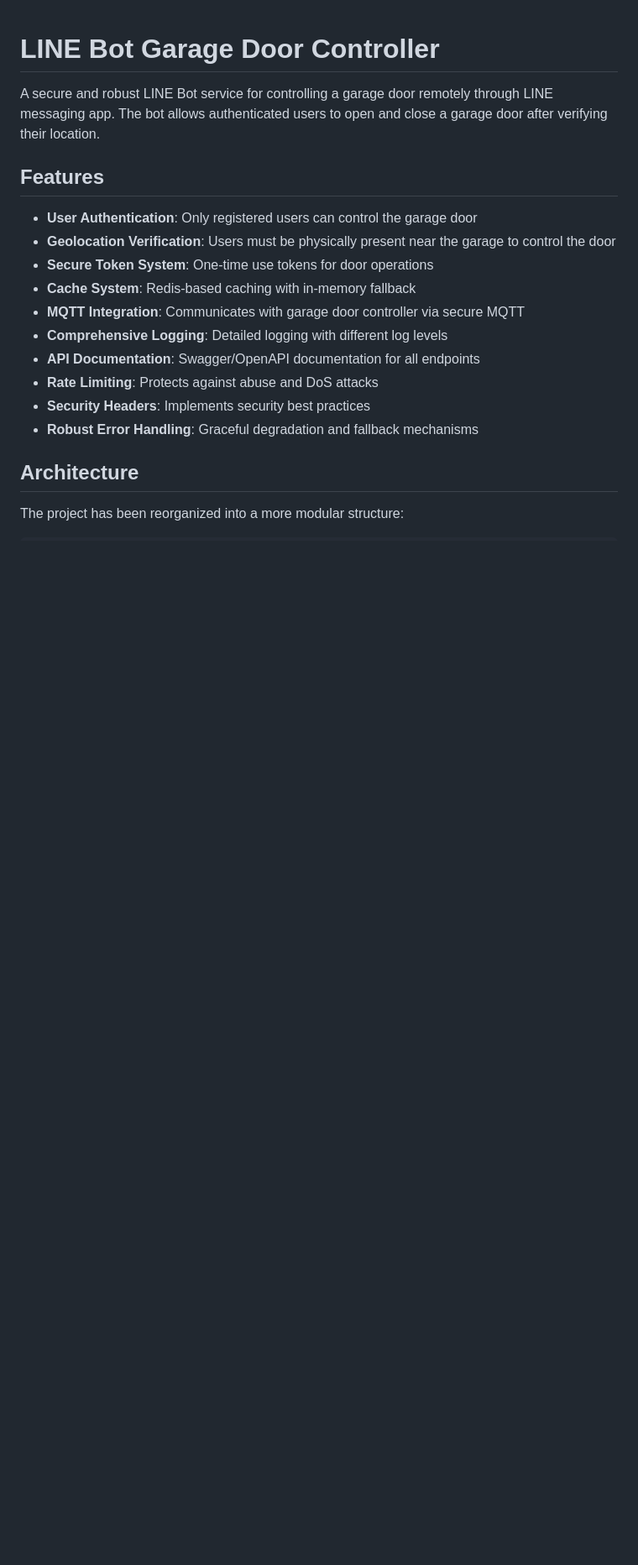
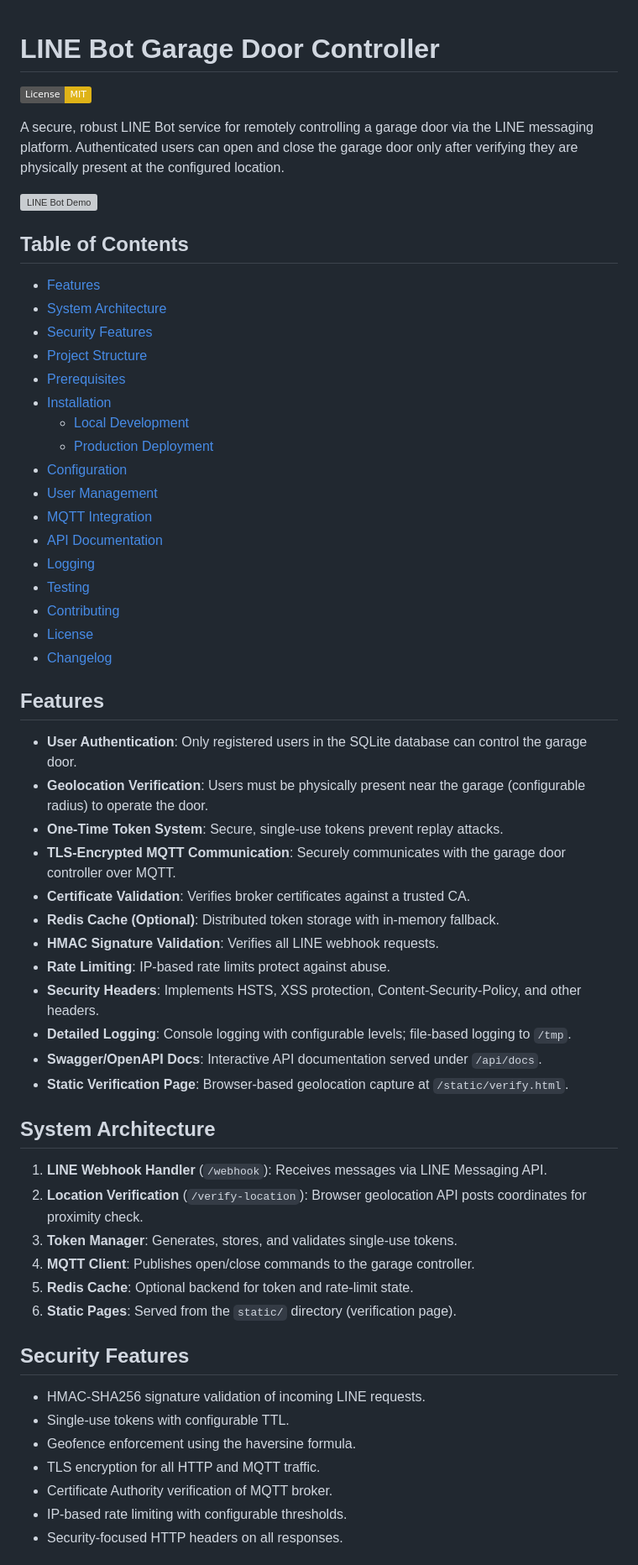
Before and after one commit to brian0913579/linebot.test, a Markdown page: README.md, the part around the change printed below. Shown: that part at 84% size. GitHub-like rendering; badges without logos; blank space fills up the shorter version; grey boxes are pictures that could not be loaded.

Commit message:
Refactor README.md for clarity and organization; enhance feature descriptions and update installation instructions

```diff
--- a/README.md
+++ b/README.md
@@ -1,20 +1,62 @@
+
 # LINE Bot Garage Door Controller
+[![License: MIT](https://img.shields.io/badge/License-MIT-yellow.svg)](LICENSE)
 
-A secure and robust LINE Bot service for controlling a garage door remotely through LINE messaging app. The bot allows authenticated users to open and close a garage door after verifying their location.
+A secure, robust LINE Bot service for remotely controlling a garage door via the LINE messaging platform. Authenticated users can open and close the garage door only after verifying they are physically present at the configured location.
+
+![LINE Bot Demo](https://via.placeholder.com/600x300?text=LINE+Bot+Demo)
+
+## Table of Contents
+
+- [Features](#features)
+- [System Architecture](#system-architecture)
+- [Security Features](#security-features)
+- [Project Structure](#project-structure)
+- [Prerequisites](#prerequisites)
+- [Installation](#installation)
+  - [Local Development](#local-development)
+  - [Production Deployment](#production-deployment)
+- [Configuration](#configuration)
+- [User Management](#user-management)
+- [MQTT Integration](#mqtt-integration)
+- [API Documentation](#api-documentation)
+- [Logging](#logging)
+- [Testing](#testing)
+- [Contributing](#contributing)
+- [License](#license)
+- [Changelog](#changelog)
 
 ## Features
 
-- **User Authentication**: Only registered users can control the garage door
-- **Geolocation Verification**: Users must be physically present near the garage to control the door
-- **Secure Token System**: One-time use tokens for door operations
-- **Cache System**: Redis-based caching with in-memory fallback
-- **MQTT Integration**: Communicates with garage door controller via secure MQTT
-- **Comprehensive Logging**: Detailed logging with different log levels
-- **API Documentation**: Swagger/OpenAPI documentation for all endpoints
-- **Rate Limiting**: Protects against abuse and DoS attacks
-- **Security Headers**: Implements security best practices
-- **Robust Error Handling**: Graceful degradation and fallback mechanisms
+- **User Authentication**: Only registered users in the SQLite database can control the garage door.
+- **Geolocation Verification**: Users must be physically present near the garage (configurable radius) to operate the door.
+- **One-Time Token System**: Secure, single-use tokens prevent replay attacks.
+- **TLS-Encrypted MQTT Communication**: Securely communicates with the garage door controller over MQTT.
+- **Certificate Validation**: Verifies broker certificates against a trusted CA.
+- **Redis Cache (Optional)**: Distributed token storage with in-memory fallback.
+- **HMAC Signature Validation**: Verifies all LINE webhook requests.
+- **Rate Limiting**: IP-based rate limits protect against abuse.
+- **Security Headers**: Implements HSTS, XSS protection, Content-Security-Policy, and other headers.
+- **Detailed Logging**: Console logging with configurable levels; file-based logging to `/tmp`.
+- **Swagger/OpenAPI Docs**: Interactive API documentation served under `/api/docs`.
+- **Static Verification Page**: Browser-based geolocation capture at `/static/verify.html`.
 
-## Architecture
+## System Architecture
 
-The project has been reorganized into a more modular structure:
+1. **LINE Webhook Handler** (`/webhook`): Receives messages via LINE Messaging API.
+2. **Location Verification** (`/verify-location`): Browser geolocation API posts coordinates for proximity check.
+3. **Token Manager**: Generates, stores, and validates single-use tokens.
+4. **MQTT Client**: Publishes open/close commands to the garage controller.
+5. **Redis Cache**: Optional backend for token and rate-limit state.
+6. **Static Pages**: Served from the `static/` directory (verification page).
+
+## Security Features
+
+- HMAC-SHA256 signature validation of incoming LINE requests.
+- Single-use tokens with configurable TTL.
+- Geofence enforcement using the haversine formula.
+- TLS encryption for all HTTP and MQTT traffic.
+- Certificate Authority verification of MQTT broker.
+- IP-based rate limiting with configurable thresholds.
+- Security-focused HTTP headers on all responses.
+
```
Also changed, not shown: other parts of README.md (+107 -174 lines).
